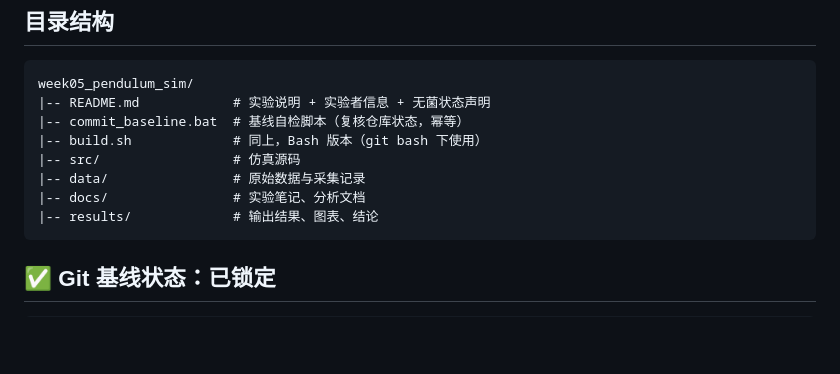
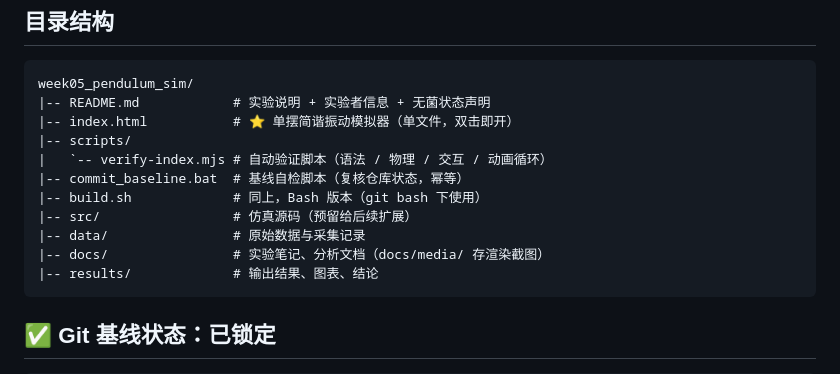
Before and after one commit to SugarSugarFish/Week05_Lab, a Markdown page: 第5周-单摆实验-工作区说明.md, the part around the change. Drawn GitHub-style; blank space fills up the shorter version.

````diff
--- a/第5周-单摆实验-工作区说明.md
+++ b/第5周-单摆实验-工作区说明.md
@@ -15,11 +15,14 @@
 ```text
 week05_pendulum_sim/
 |-- README.md            # 实验说明 + 实验者信息 + 无菌状态声明
+|-- index.html           # ⭐ 单摆简谐振动模拟器（单文件，双击即开）
+|-- scripts/
+|   `-- verify-index.mjs # 自动验证脚本（语法 / 物理 / 交互 / 动画循环）
 |-- commit_baseline.bat  # 基线自检脚本（复核仓库状态，幂等）
 |-- build.sh             # 同上，Bash 版本（git bash 下使用）
-|-- src/                 # 仿真源码
+|-- src/                 # 仿真源码（预留给后续扩展）
 |-- data/                # 原始数据与采集记录
-|-- docs/                # 实验笔记、分析文档
+|-- docs/                # 实验笔记、分析文档（docs/media/ 存渲染截图）
 |-- results/             # 输出结果、图表、结论
 ```
 
````
Also changed, not shown: week05_pendulum_sim/README.md (+79 -3 lines), week05_pendulum_sim/docs/media/open-frame.png (added), 3 other files.
